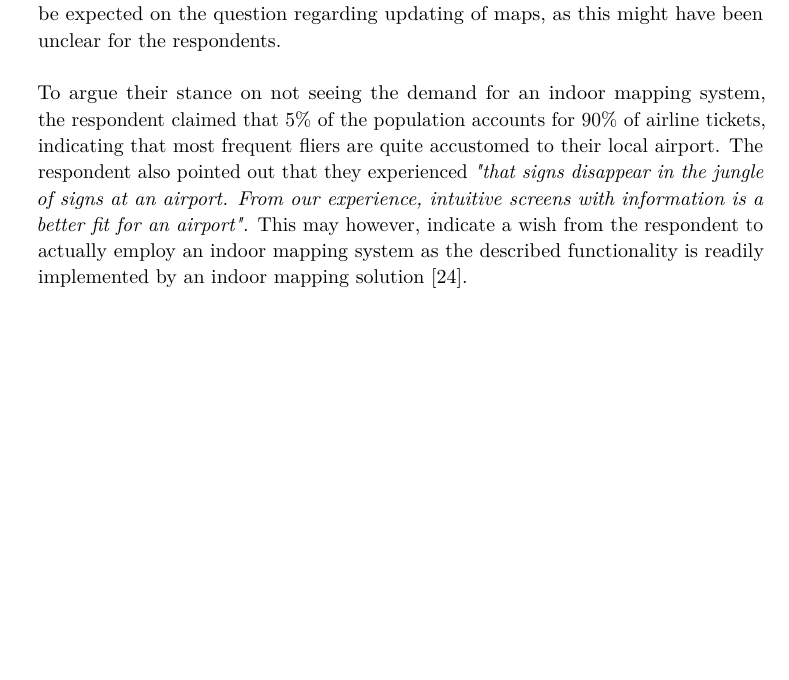
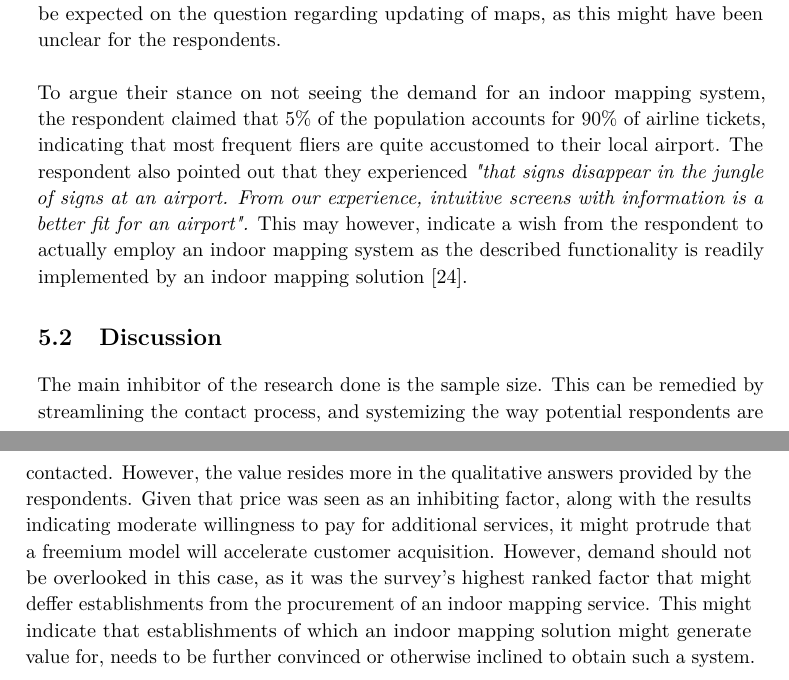
Before and after one commit to vonVaffel/ttm4501, a LaTeX thesis (main.tex, which reads chapter5.tex): part of page 31 of 42 before the commit and two parts of pages 31 and 32 of 42 after it, the two joined at a grey line, cut so that both start at the same text, the shorter picture padded with empty space. Compiled offline with pdfLaTeX.

Commit message:
Updates from ShareLaTeX

```diff
--- a/chapter5.tex
+++ b/chapter5.tex
@@ -21,3 +21,6 @@ Regarding Q5 on the premise of a free system the respondent replied that the lay
 \newline
 \\
 To argue their stance on not seeing the demand for an indoor mapping system, the respondent claimed that 5\% of the population accounts for 90\% of airline tickets, indicating that most frequent fliers are quite accustomed to their local airport. The respondent also pointed out that they experienced \textit{"that signs disappear in the jungle of signs at an airport. From our experience, intuitive screens with information is a better fit for an airport".} This may however, indicate a wish from the respondent to actually employ an indoor mapping system as the described functionality is readily implemented by an indoor mapping solution \cite{mazemap2015}.
+
+\section{Discussion}
+The main inhibitor of the research done is the sample size. This can be remedied by streamlining the contact process, and systemizing the way potential respondents are contacted. However, the value resides more in the qualitative answers provided by the respondents. Given that price was seen as an inhibiting factor, along with the results indicating moderate willingness to pay for additional services, it might protrude that a freemium model will accelerate customer acquisition. However, demand should not be overlooked in this case, as it was the survey's highest ranked factor that might deffer establishments from the procurement of an indoor mapping service. This might indicate that establishments of which an indoor mapping solution might generate value for, needs to be further convinced or otherwise inclined to obtain such a system.
--- a/main.tex
+++ b/main.tex
@@ -9,7 +9,7 @@
 \usepackage{tabularx}
 
 
-\title{Will a free model that is successfully proven by start-ups like Skype, Waze and \newlinetitle Snapchat work in a B2B\&C market? } % The title of your assignement; NB use \newlinetitle to start a newline
+\title{Will a free model that is successfully proven by start-ups like Skype, Waze and \\ Snapchat work in a B2B\&C market? } % The title of your assignement; NB use \newlinetitle to start a newline
 \author{Kristian Tagesen} % Your firstname and lastname
 \professor{Jan Arild Audestad, ITEM} % Affiliation = ITEM for instance
 \supervisor{Thomas Jelle, ITEM}
```
Also changed, not shown: chapter6.tex (line endings or trailing spaces).
